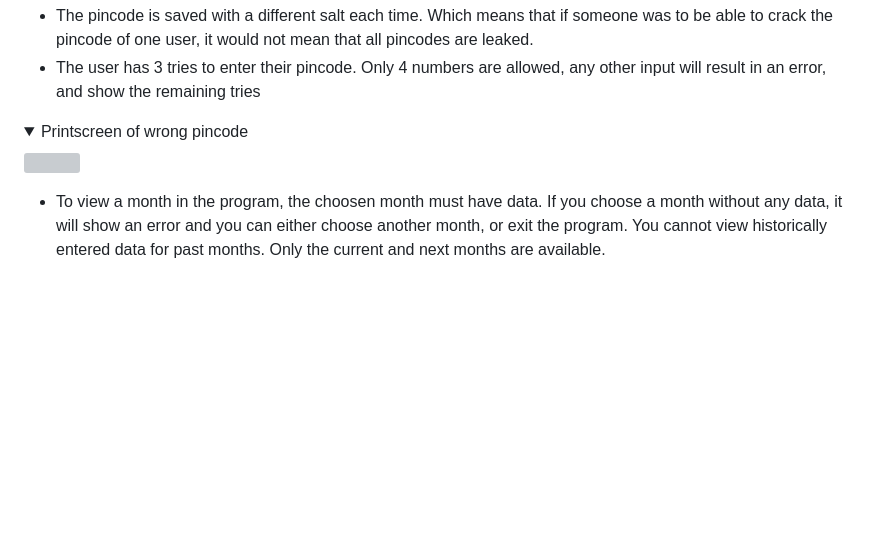
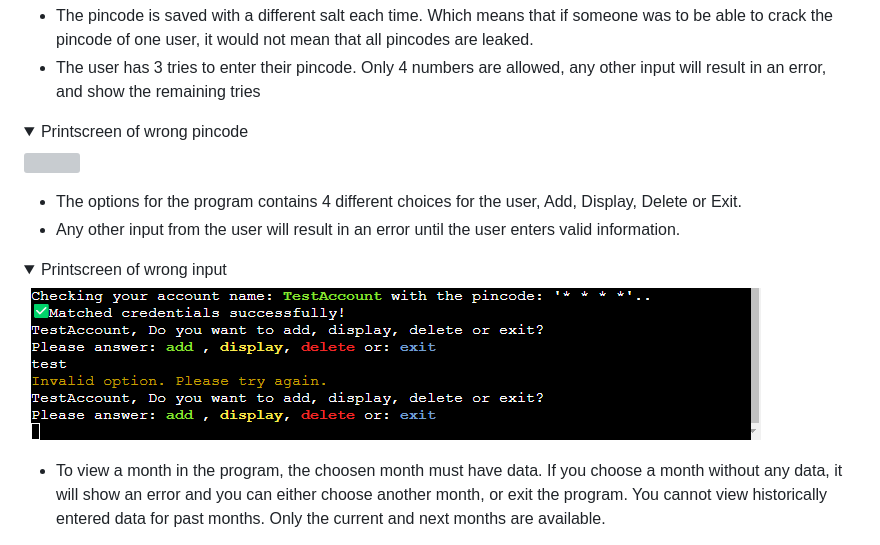
Before and after one commit to gStarhigh/pro3, a Markdown page: README.md, the part around the change. Rendered like a GitHub page; folded sections open; blank space fills up the shorter version; grey boxes are pictures that could not be loaded.

Commit message:
added info about the options the user has and validation image

```diff
--- a/README.md
+++ b/README.md
@@ -209,6 +209,13 @@ Depending on your choice different things will happen.
 <img src="documentation/testing/pincode_validation.png">
 </details>
 
+- The options for the program contains 4 different choices for the user, Add, Display, Delete or Exit.
+- Any other input from the user will result in an error until the user enters valid information.
+<details>
+<summary>Printscreen of wrong input</summary>
+<img src="documentation/testing/options_validation.png">
+</details>
+
 - To view a month in the program, the choosen month must have data. If you choose a month without any data, it will show an error and you can either choose another month, or exit the program. You cannot view historically entered data for past months. Only the current and next months are available.
 <details>
 <summary>Printscreen of the months without data</summary>
```
